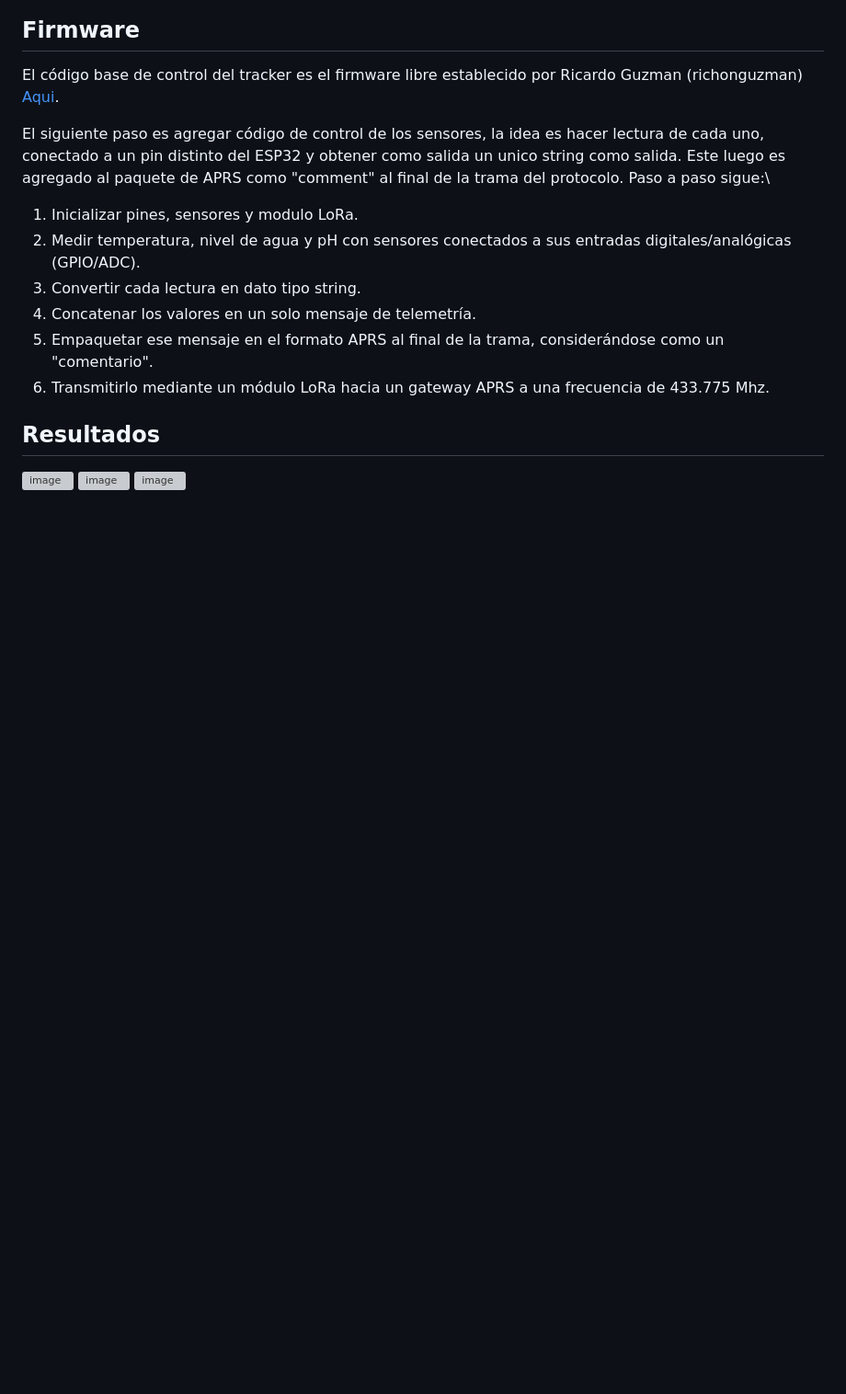
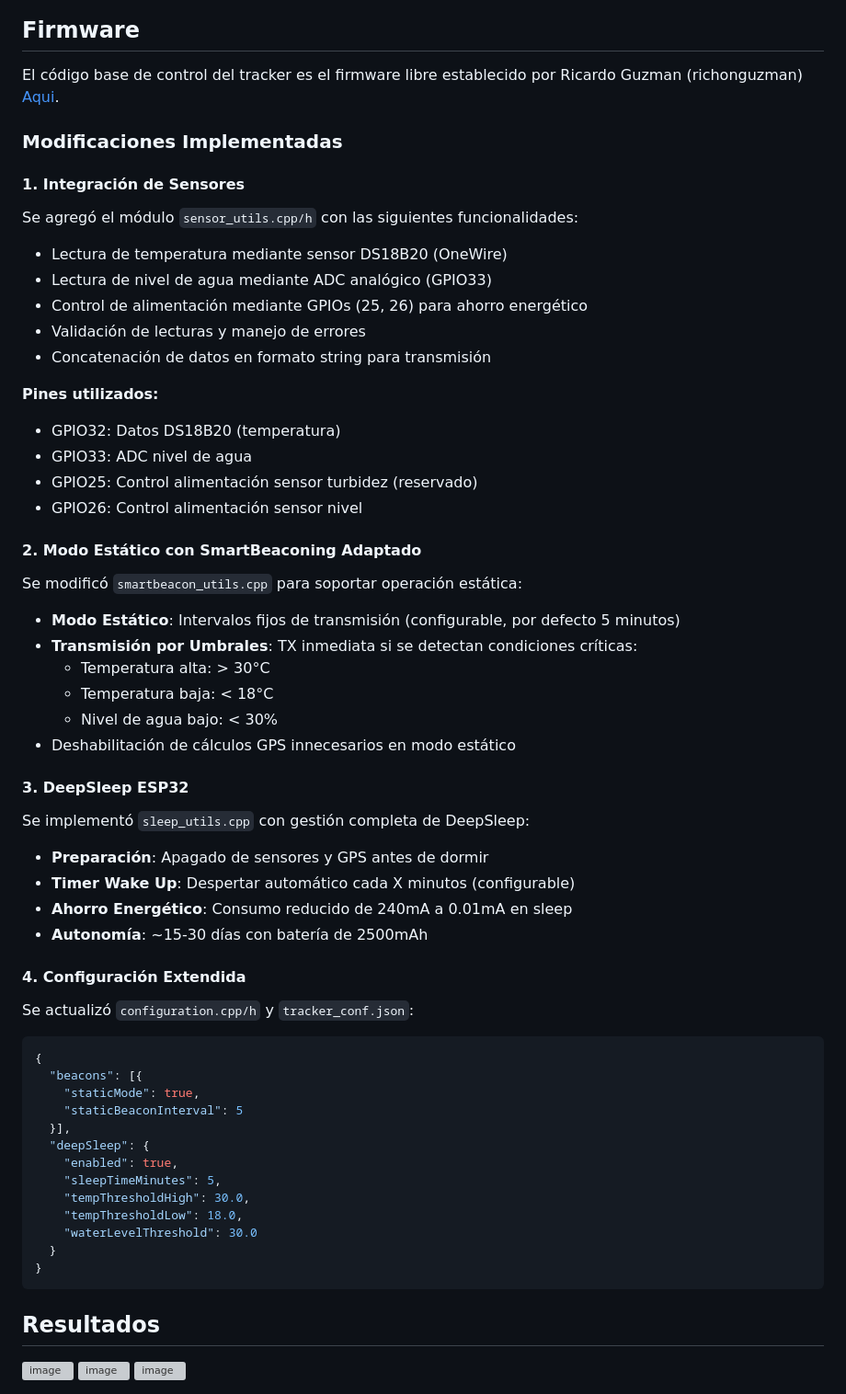
Before and after one commit to slashmarlon/Taller_Integrador_grupo_3, a Markdown page: README.md, the part around one of its changes. Shown at 92% size. GitHub-like rendering; blank space fills up the shorter version; grey boxes are pictures that could not be loaded.

Commit message:
Actualizando README

````diff
--- a/README.md
+++ b/README.md
@@ -44,14 +48,55 @@ El presente proyecto propone el diseño e implementación de un sistema de monit
 
 El código base de control del tracker es el firmware libre establecido por Ricardo Guzman (richonguzman) [Aqui](https://github.com/richonguzman/LoRa_APRS_Tracker/tree/main).
 
-El siguiente paso es agregar código de control de los sensores, la idea es hacer lectura de cada uno, conectado a un pin distinto del ESP32 y obtener como salida un unico string como salida. Este luego es agregado al paquete de APRS como "comment" al final de la trama del protocolo. Paso a paso sigue:\
+### Modificaciones Implementadas
 
-1. Inicializar pines, sensores y modulo LoRa.
-2. Medir temperatura, nivel de agua y pH con sensores conectados a sus entradas digitales/analógicas (GPIO/ADC).
-3. Convertir cada lectura en dato tipo string.
-4. Concatenar los valores en un solo mensaje de telemetría.
-5. Empaquetar ese mensaje en el formato APRS al final de la trama, considerándose como un "comentario".
-6. Transmitirlo mediante un módulo LoRa hacia un gateway APRS a una frecuencia de 433.775 Mhz.
+#### 1. Integración de Sensores
+Se agregó el módulo `sensor_utils.cpp/h` con las siguientes funcionalidades:
+- Lectura de temperatura mediante sensor DS18B20 (OneWire)
+- Lectura de nivel de agua mediante ADC analógico (GPIO33)
+- Control de alimentación mediante GPIOs (25, 26) para ahorro energético
+- Validación de lecturas y manejo de errores
+- Concatenación de datos en formato string para transmisión
+
+**Pines utilizados:**
+- GPIO32: Datos DS18B20 (temperatura)
+- GPIO33: ADC nivel de agua
+- GPIO25: Control alimentación sensor turbidez (reservado)
+- GPIO26: Control alimentación sensor nivel
+
+#### 2. Modo Estático con SmartBeaconing Adaptado
+Se modificó `smartbeacon_utils.cpp` para soportar operación estática:
+- **Modo Estático**: Intervalos fijos de transmisión (configurable, por defecto 5 minutos)
+- **Transmisión por Umbrales**: TX inmediata si se detectan condiciones críticas:
+  - Temperatura alta: > 30°C
+  - Temperatura baja: < 18°C
+  - Nivel de agua bajo: < 30%
+- Deshabilitación de cálculos GPS innecesarios en modo estático
+
+#### 3. DeepSleep ESP32
+Se implementó `sleep_utils.cpp` con gestión completa de DeepSleep:
+- **Preparación**: Apagado de sensores y GPS antes de dormir
+- **Timer Wake Up**: Despertar automático cada X minutos (configurable)
+- **Ahorro Energético**: Consumo reducido de 240mA a 0.01mA en sleep
+- **Autonomía**: ~15-30 días con batería de 2500mAh
+
+#### 4. Configuración Extendida
+Se actualizó `configuration.cpp/h` y `tracker_conf.json`:
+```json
+{
+  "beacons": [{
+    "staticMode": true,
+    "staticBeaconInterval": 5
+  }],
+  "deepSleep": {
+    "enabled": true,
+    "sleepTimeMinutes": 5,
+    "tempThresholdHigh": 30.0,
+    "tempThresholdLow": 18.0,
+    "waterLevelThreshold": 30.0
+  }
+}
+```
 
 ## Resultados
 
````
Also changed, not shown: other parts of README.md (+4 -0 lines).
